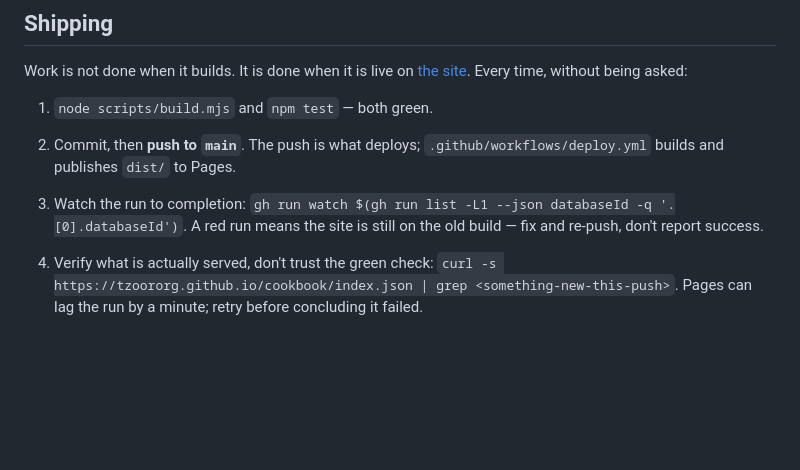
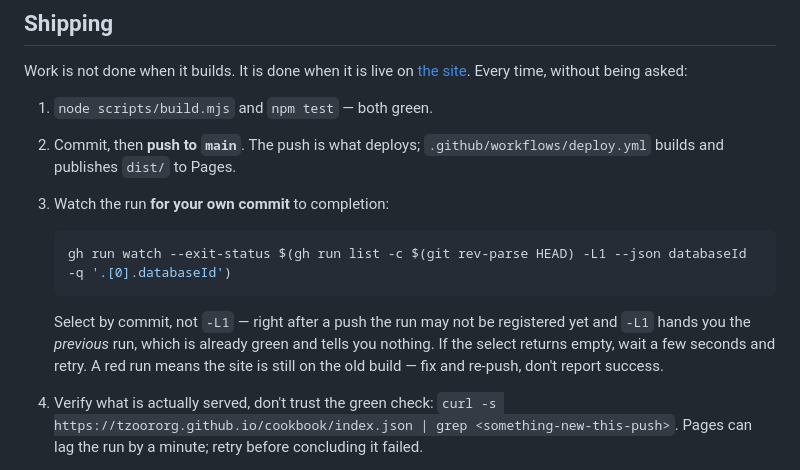
Before and after one commit to tzoororg/cookbook, a Markdown page: CLAUDE.md, the part around the change. Drawn GitHub-style; blank space fills up the shorter version.

Commit message:
Select the deploy run by commit, not -L1
Right after a push the new run may not be registered yet, so -L1 returns the
previous (already green) run and the watch proves nothing.

Co-Authored-By: Claude Opus 5 <noreply@anthropic.com>

````diff
--- a/CLAUDE.md
+++ b/CLAUDE.md
@@ -116,8 +116,16 @@ Work is not done when it builds. It is done when it is live on
 1. `node scripts/build.mjs` and `npm test` — both green.
 2. Commit, then **push to `main`**. The push is what deploys; `.github/workflows/deploy.yml`
    builds and publishes `dist/` to Pages.
-3. Watch the run to completion: `gh run watch $(gh run list -L1 --json databaseId -q '.[0].databaseId')`.
-   A red run means the site is still on the old build — fix and re-push, don't report success.
+3. Watch the run **for your own commit** to completion:
+
+   ```bash
+   gh run watch --exit-status $(gh run list -c $(git rev-parse HEAD) -L1 --json databaseId -q '.[0].databaseId')
+   ```
+
+   Select by commit, not `-L1` — right after a push the run may not be registered yet and
+   `-L1` hands you the *previous* run, which is already green and tells you nothing.
+   If the select returns empty, wait a few seconds and retry. A red run means the site is
+   still on the old build — fix and re-push, don't report success.
 4. Verify what is actually served, don't trust the green check:
    `curl -s https://tzoororg.github.io/cookbook/index.json | grep <something-new-this-push>`.
    Pages can lag the run by a minute; retry before concluding it failed.
````
